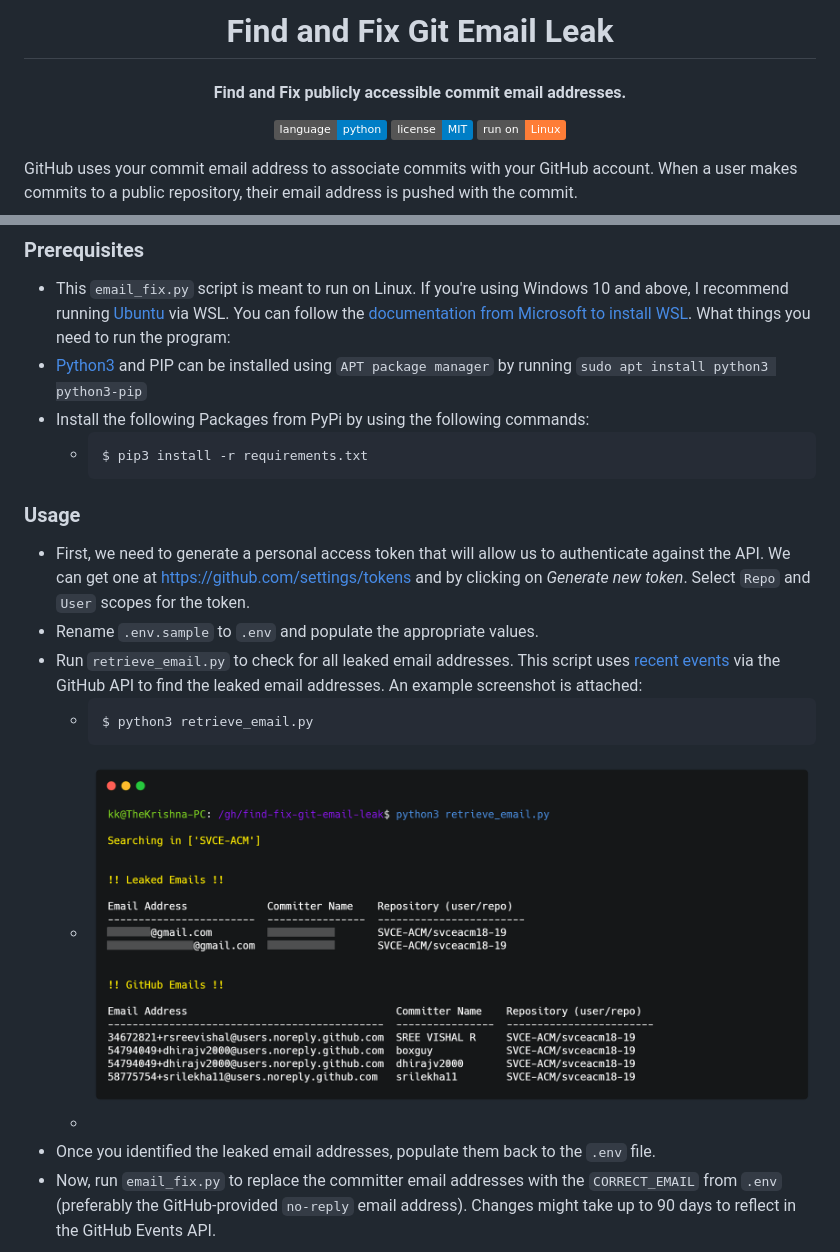
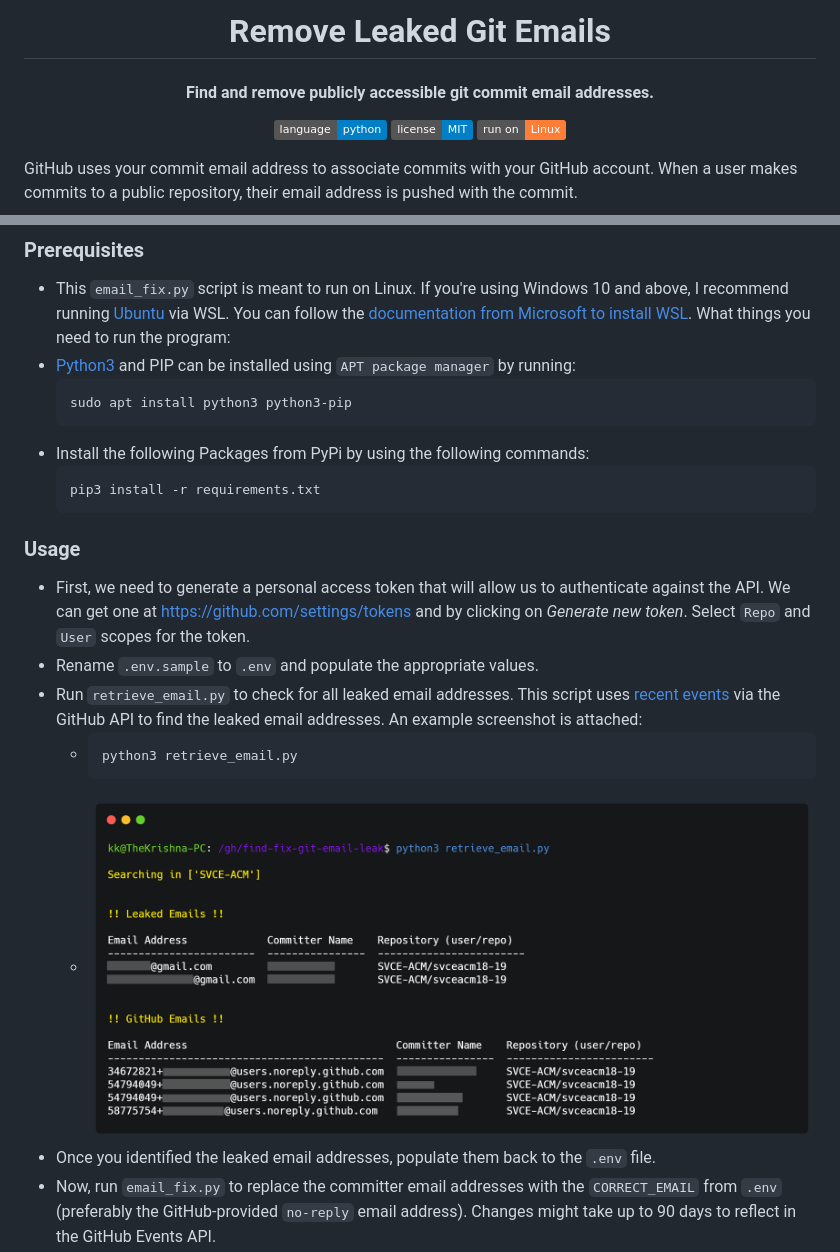
Before and after one commit to bearlike/remove-git-email-leak, a Markdown page: README.md, 2 parts joined by grey strips. GitHub-like rendering; pictures changed too: docs/retrieval_example.png; badges without logos.

````diff
--- a/README.md
+++ b/README.md
@@ -1,8 +1,8 @@
 <h1 align="center">
-  Find and Fix Git Email Leak
+  Remove Leaked Git Emails
 </h1>
 
-<h4 align="center">Find and Fix publicly accessible commit email addresses.</h4>
+<h4 align="center">Find and remove publicly accessible git commit email addresses.</h4>
 
 <p align="center">
   <a href="https://www.python.org"><img src="https://img.shields.io/badge/language-python-blue.svg?style=flat"></a>
@@ -21,21 +21,23 @@ However, any commits you made before changing your commit email address are stil
 ### Prerequisites
 - This `email_fix.py` script is meant to run on Linux. If you're using Windows 10 and above, I recommend running [Ubuntu](https://ubuntu.com/wsl) via WSL. You can follow the [documentation from Microsoft to install WSL](https://docs.microsoft.com/en-us/windows/wsl/install).
 What things you need to run the program:
-- [Python3](https://www.python.org/) and PIP can be installed using `APT package manager` by running `sudo apt install python3 python3-pip`
+- [Python3](https://www.python.org/) and PIP can be installed using `APT package manager` by running:
+  ```bash
+  sudo apt install python3 python3-pip
+  ```
 - Install the following Packages from PyPi by using the following commands:
-  - ```bash
-    $ pip3 install -r requirements.txt
-    ```
+  ```bash
+  pip3 install -r requirements.txt
+  ```
 
 ### Usage
 - First, we need to generate a personal access token that will allow us to authenticate against the API. We can get one at https://github.com/settings/tokens and by clicking on *Generate new token*. Select `Repo` and `User` scopes for the token.
 - Rename `.env.sample` to `.env` and populate the appropriate values.
 - Run `retrieve_email.py` to check for all leaked email addresses. This script uses [recent events](https://developer.github.com/v3/activity/events/) via the GitHub API to find the leaked email addresses. An example screenshot is attached:
   - ```bash
-    $ python3 retrieve_email.py
+    python3 retrieve_email.py
     ```
   -  ![Sample Run for retrieve_email.py](docs/retrieval_example.png)
-  -
 - Once you identified the leaked email addresses, populate them back to the `.env` file.
 - Now, run `email_fix.py` to replace the committer email addresses with the `CORRECT_EMAIL` from `.env` (preferably the GitHub-provided `no-reply` email address). Changes might take up to 90 days to reflect in the GitHub Events API.
 - Repeat the process if you have multiple leaked email addresses.
````
